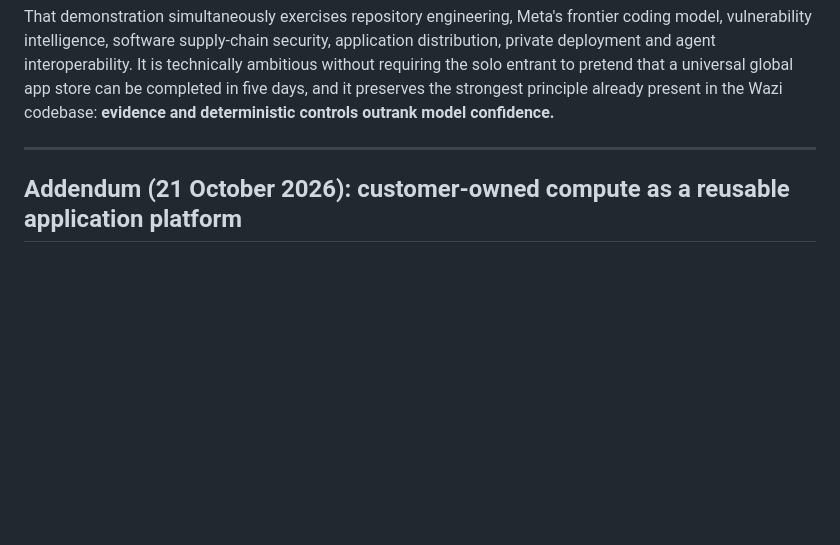
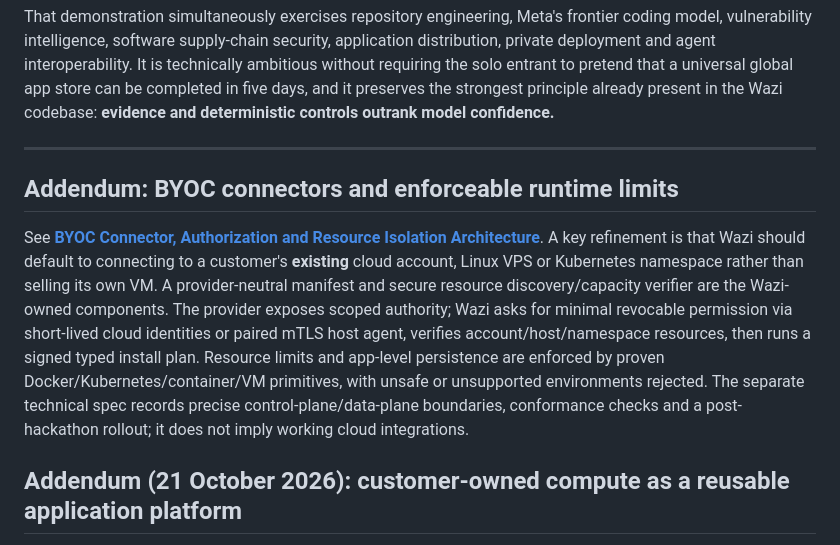
Before and after one commit to Bera-Corp/wazi, a Markdown page: docs/WAZI_MASTER_PLAN.md, the part around the change. Drawn GitHub-style; blank space fills up the shorter version.

Commit message:
docs: align master and hackathon architecture with customer-supplied compute

```diff
--- a/docs/WAZI_MASTER_PLAN.md
+++ b/docs/WAZI_MASTER_PLAN.md
@@ -1371,6 +1371,10 @@ That demonstration simultaneously exercises repository engineering, Meta's front
 
 ---
 
+## Addendum: BYOC connectors and enforceable runtime limits
+
+See [**BYOC Connector, Authorization and Resource Isolation Architecture**](BYOC_CONNECTORS_RESOURCE_ISOLATION.md). A key refinement is that Wazi should default to connecting to a customer's **existing** cloud account, Linux VPS or Kubernetes namespace rather than selling its own VM. A provider-neutral manifest and secure resource discovery/capacity verifier are the Wazi-owned components. The provider exposes scoped authority; Wazi asks for minimal revocable permission via short-lived cloud identities or paired mTLS host agent, verifies account/host/namespace resources, then runs a signed typed install plan. Resource limits and app-level persistence are enforced by proven Docker/Kubernetes/container/VM primitives, with unsafe or unsupported environments rejected. The separate technical spec records precise control-plane/data-plane boundaries, conformance checks and a post-hackathon rollout; it does not imply working cloud integrations.
+
 ## Addendum (21 October 2026): customer-owned compute as a reusable application platform
 
 A further, separately researched product proposal is [**Wazi Cloud Fabric & TenantKit**](WAZI_CLOUD_FABRIC_AND_TENANTKIT.md). Rather than treating Wazi Cloud merely as one VM for one application, this formalizes a **customer compute workspace** in which a dedicated logical VM can host several curated independent application instances, each with distinct secrets, storage, resource quotas, identity and publisher support boundaries. The customer may bring their own server/cloud account or subscribe to a Wazi-managed private VM. A versioned **TenantKit** manifest/API gives independent developers an opt-in customer-isolated deployment model instead of building their own pooled application-level tenant backend. A future **Wazi Connect** layer addresses private app access and selective file sync using existing transport infrastructure, not unrealistic promises of native speeds across a WAN.
```
